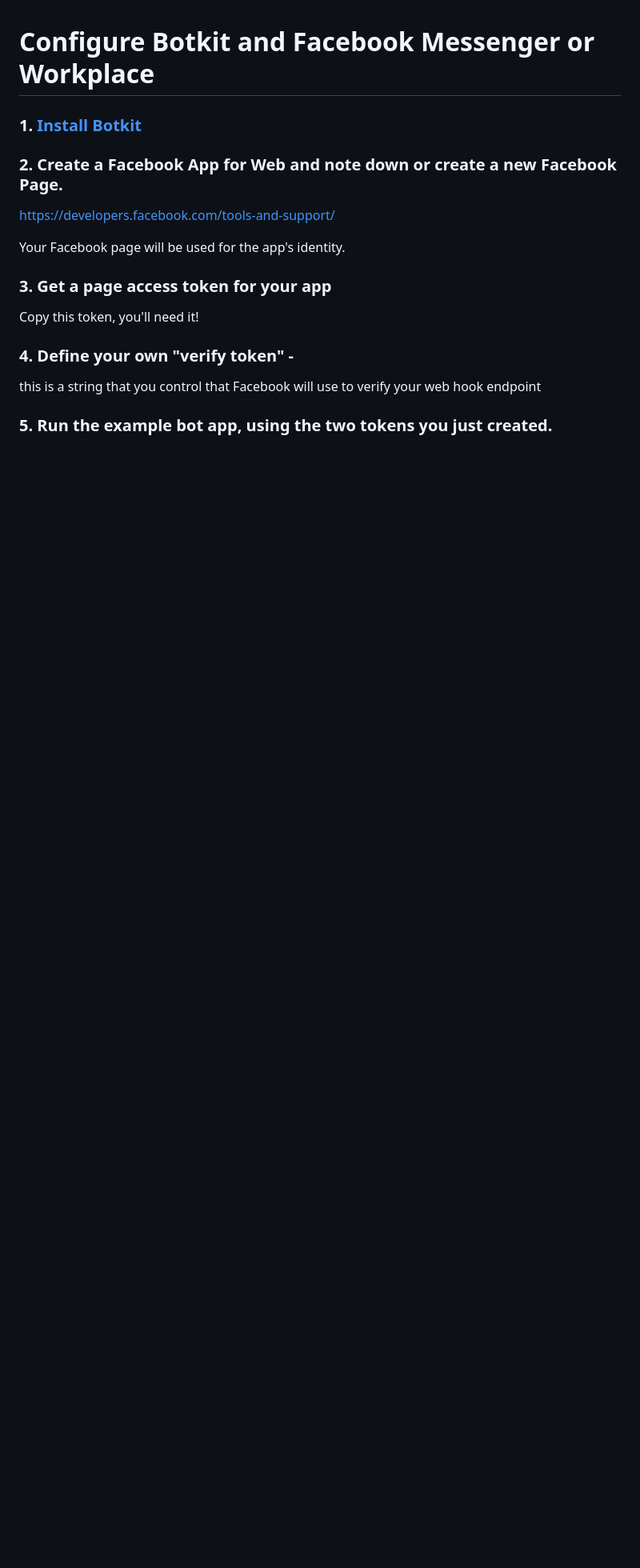
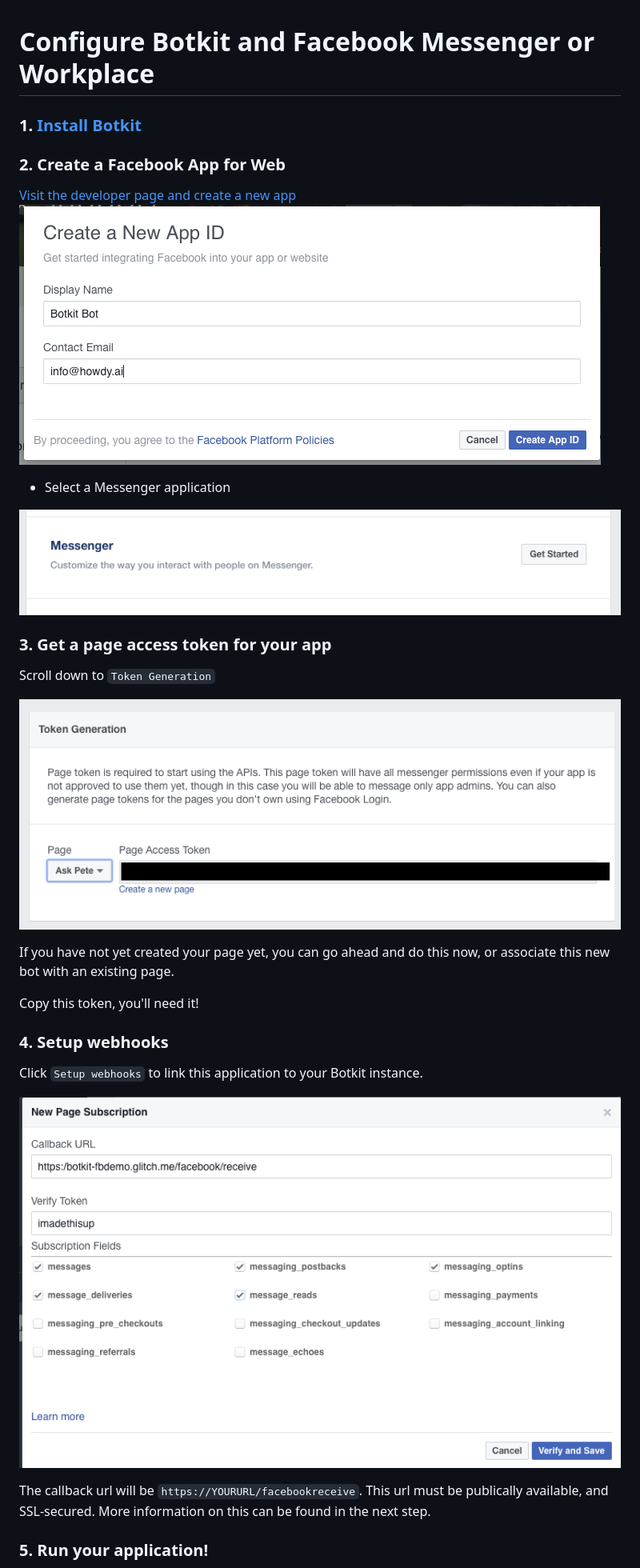
Before and after one commit to howdyai/botkit, a Markdown page: docs/provisioning/facebook_messenger.md, the part around the change printed below. Shown: that part at 80% size. Drawn GitHub-style; pictures changed too: docs/provisioning/IMG/fb_tokengen.png (added); blank space fills up the shorter version.

```diff
--- a/docs/provisioning/facebook_messenger.md
+++ b/docs/provisioning/facebook_messenger.md
@@ -3,20 +3,33 @@
 
 ### 1. [Install Botkit](https://github.com/howdyai/botkit/blob/master/readme.md#start-with-botkit-studio)
 
-### 2. Create a Facebook App for Web and note down or create a new Facebook Page.
+### 2. Create a Facebook App for Web
 
-https://developers.facebook.com/tools-and-support/
 
-Your Facebook page will be used for the app's identity.
+[Visit the developer page and create a new app](https://developers.facebook.com/tools-and-support/)
+![Create your APP ID](IMG/fb_new.png)
+
+* Select a Messenger application
+
+![Create your app](IMG/fb_mess.png)
+
 
 ### 3. Get a page access token for your app
+Scroll down to `Token Generation`
+
+![page access token](IMG/fb_tokengen.png)
+
+
+If you have not yet created your page yet, you can go ahead and do this now, or associate this new bot with an existing page.
 
 Copy this token, you'll need it!
 
-### 4. Define your own "verify token" -
+### 4. Setup webhooks
+Click  `Setup webhooks` to link this application to your Botkit instance.
 
-this is a string that you control that Facebook will use to verify your web hook endpoint
+![page access token](IMG/fb_webhooks.png)
 
-### 5. Run the example bot app, using the two tokens you just created.
+The callback url will be `https://YOURURL/facebookreceive`. This url must be publically available, and SSL-secured. More information on this can be found in the next step.
 
+### 5. Run your application!
 
```
Also changed, not shown: other parts of docs/provisioning/facebook_messenger.md (+1 -21 lines), docs/provisioning/IMG/fb_perm.png (deleted).
